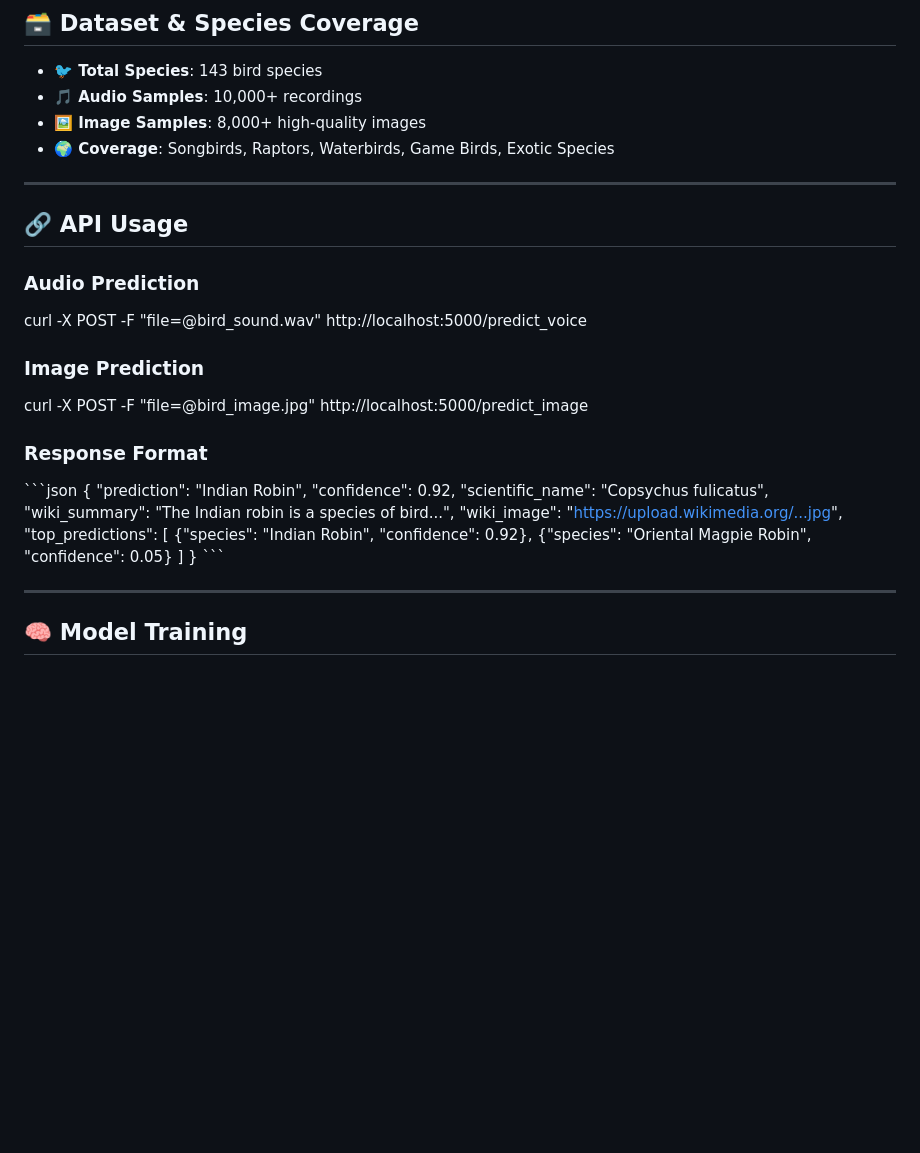
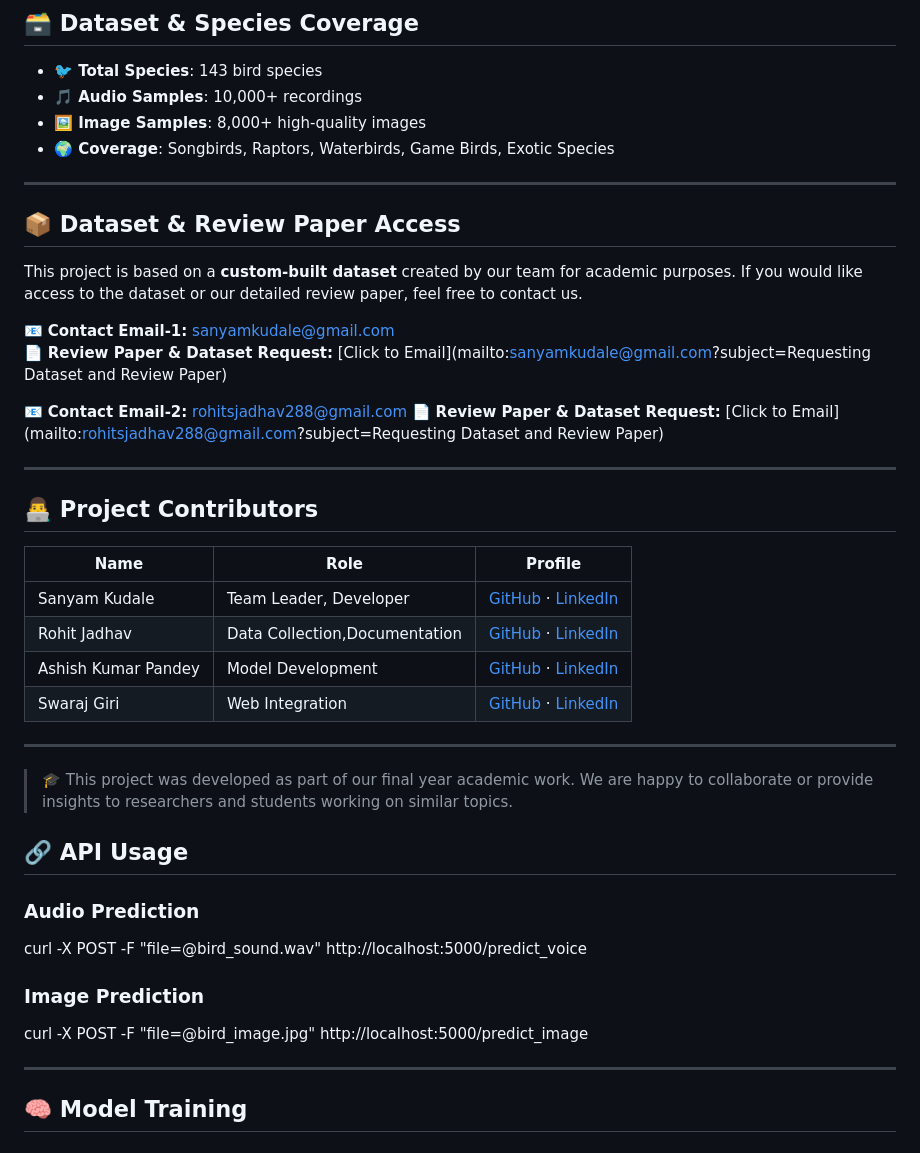
Before and after one commit to RohitSJ/Bird_species_prediction_based_on_voice_using_CRNN, a Markdown page: README.md, the part around the change printed below. Rendered like a GitHub page; blank space fills up the shorter version.

```diff
--- a/README.md
+++ b/README.md
@@ -135,6 +135,30 @@ Bird Image → Preprocessing → VGG16 Model → Species Prediction
 - **🌍 Coverage**: Songbirds, Raptors, Waterbirds, Game Birds, Exotic Species
 
 ---
+## 📦 Dataset & Review Paper Access
+
+This project is based on a **custom-built dataset** created by our team for academic purposes. If you would like access to the dataset or our detailed review paper, feel free to contact us.
+
+📧 **Contact Email-1:** sanyamkudale@gmail.com
+📄 **Review Paper & Dataset Request:** [Click to Email](mailto:sanyamkudale@gmail.com?subject=Requesting Dataset and Review Paper)
+
+📧 **Contact Email-2:** rohitsjadhav288@gmail.com
+📄 **Review Paper & Dataset Request:** [Click to Email](mailto:rohitsjadhav288@gmail.com?subject=Requesting Dataset and Review Paper)
+
+---
+
+## 👨‍💻 Project Contributors
+
+| Name              | Role                | Profile                           |
+|-------------------|---------------------|------------------------------------|
+| Sanyam Kudale     | Team Leader, Developer | [GitHub](https://github.com/Shehanshha) · [LinkedIn](www.linkedin.com/in/sanyam-kudale-ba593b245) |
+| Rohit Jadhav     | Data Collection,Documentation      | [GitHub](https://github.com/member2) · [LinkedIn](https://linkedin.com/in/member2) |
+| Ashish Kumar Pandey     | Model Development    | [GitHub](https://github.com/member3) · [LinkedIn](https://linkedin.com/in/member3) |
+| Swaraj Giri     | Web Integration      | [GitHub](https://github.com/member4) · [LinkedIn](https://linkedin.com/in/member4) |
+
+---
+
+> 🎓 This project was developed as part of our final year academic work. We are happy to collaborate or provide insights to researchers and students working on similar topics.
 
 ## 🔗 API Usage
 
@@ -147,21 +171,6 @@ curl -X POST -F "file=@bird_sound.wav" http://localhost:5000/predict_voice
 
 curl -X POST -F "file=@bird_image.jpg" http://localhost:5000/predict_image
 
-
-### Response Format
-\`\`\`json
-{
-  "prediction": "Indian Robin",
-  "confidence": 0.92,
-  "scientific_name": "Copsychus fulicatus",
-  "wiki_summary": "The Indian robin is a species of bird...",
-  "wiki_image": "https://upload.wikimedia.org/...jpg",
-  "top_predictions": [
-    {"species": "Indian Robin", "confidence": 0.92},
-    {"species": "Oriental Magpie Robin", "confidence": 0.05}
-  ]
-}
-\`\`\`
 
 ---
 
```
Also changed, not shown: other parts of README.md (+1 -1 lines).
